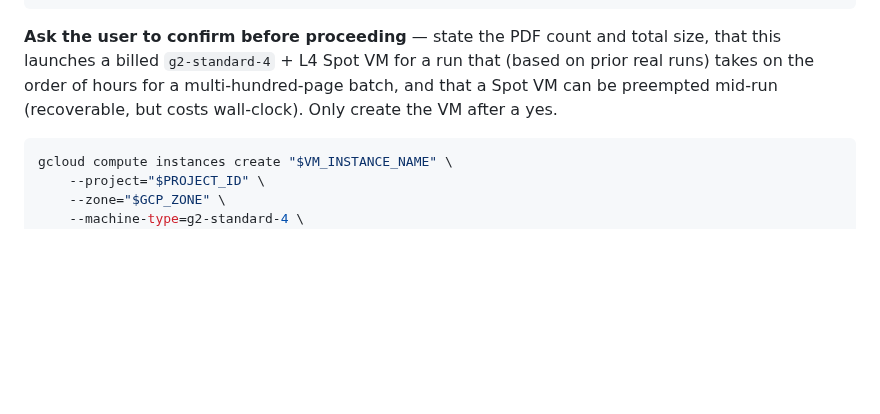
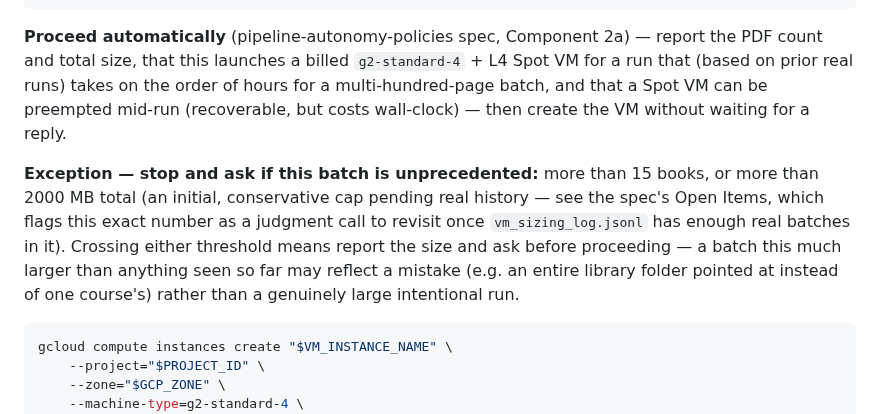
Before and after one commit to AaronScherf/ai-sandbox-master, a Markdown page: ai-sandbox/academic-rag-model/convert_textbook_agent_instructions.md, the part around the change. Rendered like a GitHub page; blank space fills up the shorter version.

Commit message:
docs(textbook): auto-proceed past the cost sanity check, escalate only if unprecedented
Co-Authored-By: Claude Sonnet 5 <noreply@anthropic.com>

````diff
--- a/ai-sandbox/academic-rag-model/convert_textbook_agent_instructions.md
+++ b/ai-sandbox/academic-rag-model/convert_textbook_agent_instructions.md
@@ -239,11 +239,21 @@ echo "${#PDF_FILENAMES[@]} PDF(s), ~${TOTAL_MB} MB total, to convert:"
 printf '  %s\n' "${PDF_FILENAMES[@]}"
 ```
 
-**Ask the user to confirm before proceeding** — state the PDF count and
-total size, that this launches a billed `g2-standard-4` + L4 Spot VM for
-a run that (based on prior real runs) takes on the order of hours for a
-multi-hundred-page batch, and that a Spot VM can be preempted mid-run
-(recoverable, but costs wall-clock). Only create the VM after a yes.
+**Proceed automatically** (pipeline-autonomy-policies spec, Component
+2a) — report the PDF count and total size, that this launches a billed
+`g2-standard-4` + L4 Spot VM for a run that (based on prior real runs)
+takes on the order of hours for a multi-hundred-page batch, and that a
+Spot VM can be preempted mid-run (recoverable, but costs wall-clock) —
+then create the VM without waiting for a reply.
+
+**Exception — stop and ask if this batch is unprecedented:** more than 15
+books, or more than 2000 MB total (an initial, conservative cap pending
+real history — see the spec's Open Items, which flags this exact number
+as a judgment call to revisit once `vm_sizing_log.jsonl` has enough real
+batches in it). Crossing either threshold means report the size and ask
+before proceeding — a batch this much larger than anything seen so far
+may reflect a mistake (e.g. an entire library folder pointed at instead
+of one course's) rather than a genuinely large intentional run.
 
 ```bash
 gcloud compute instances create "$VM_INSTANCE_NAME" \
````
